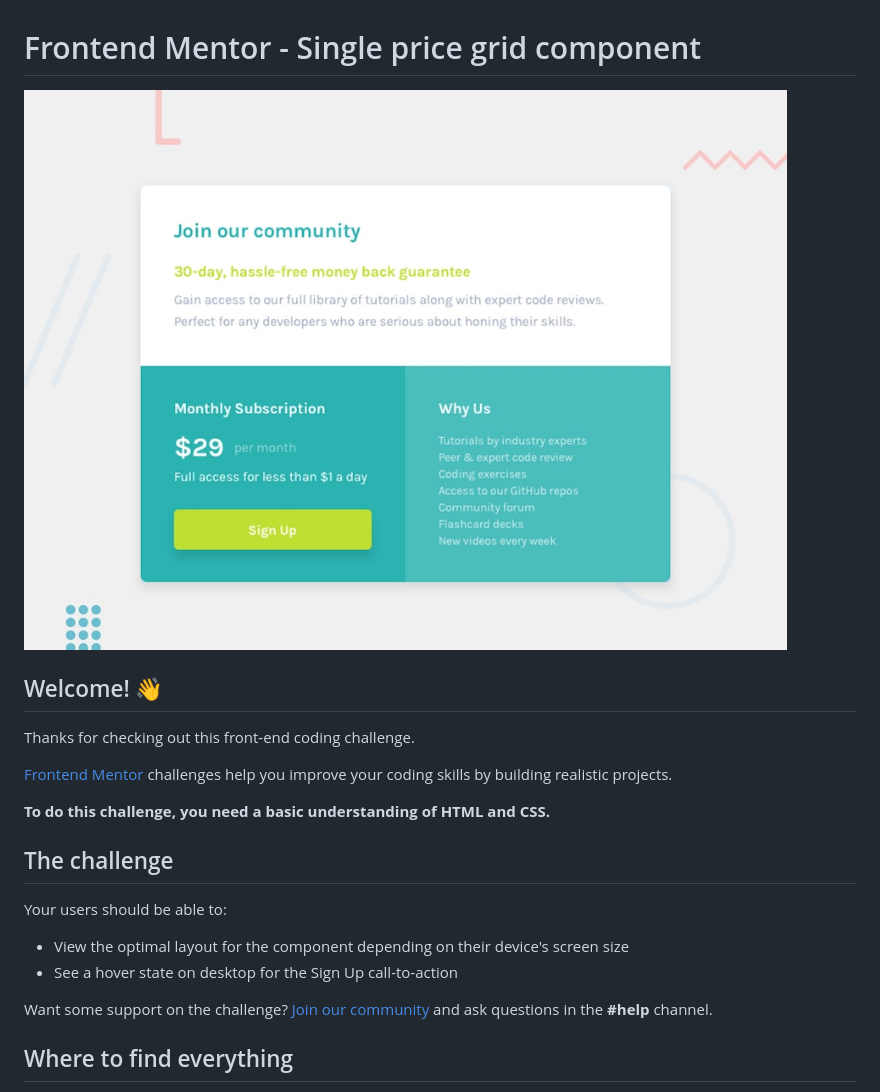
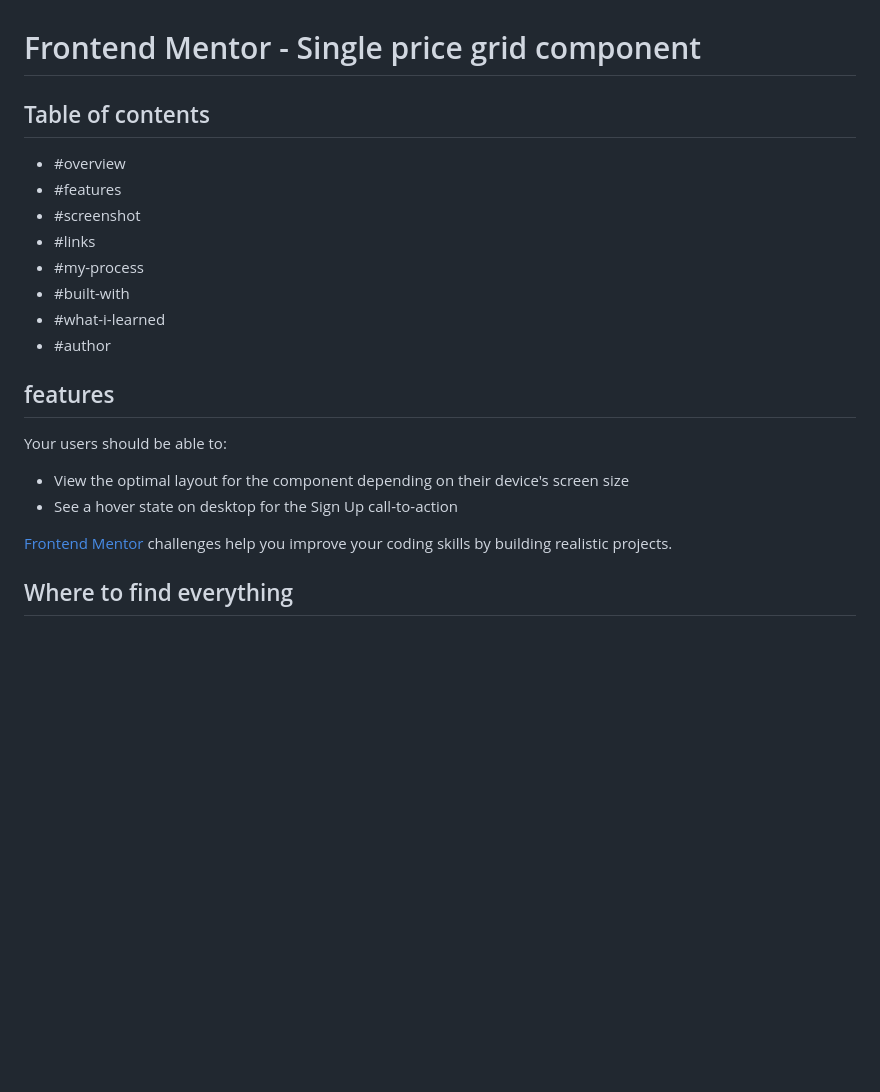
Before and after one commit to JAYSONRK/Single-price-grid-component, a Markdown page: README.md, the part around the change. Rendered like a GitHub page; blank space fills up the shorter version.

```diff
--- a/README.md
+++ b/README.md
@@ -1,23 +1,25 @@
 # Frontend Mentor - Single price grid component
 
-![Design preview for the Single price grid component coding challenge](./design/desktop-preview.jpg)
+## Table of contents
 
-## Welcome! 👋
+  - #overview
+  - #features
+  - #screenshot
+  - #links
+  - #my-process
+  - #built-with
+  - #what-i-learned
+  - #author
 
-Thanks for checking out this front-end coding challenge.
 
-[Frontend Mentor](https://www.frontendmentor.io) challenges help you improve your coding skills by building realistic projects.
-
-**To do this challenge, you need a basic understanding of HTML and CSS.**
-
-## The challenge
+## features
 
 Your users should be able to:
 
 - View the optimal layout for the component depending on their device's screen size
 - See a hover state on desktop for the Sign Up call-to-action
 
-Want some support on the challenge? [Join our community](https://www.frontendmentor.io/community) and ask questions in the **#help** channel.
+[Frontend Mentor](https://www.frontendmentor.io) challenges help you improve your coding skills by building realistic projects.
 
 ## Where to find everything
 
```
